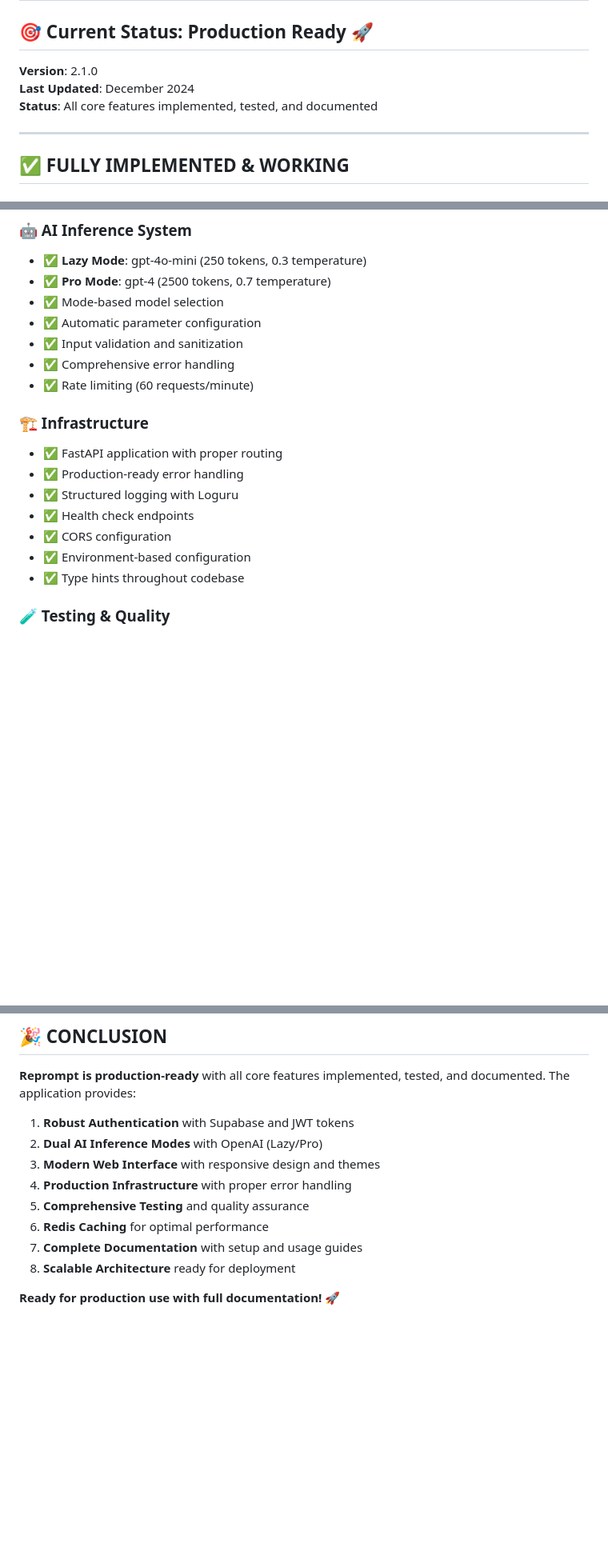
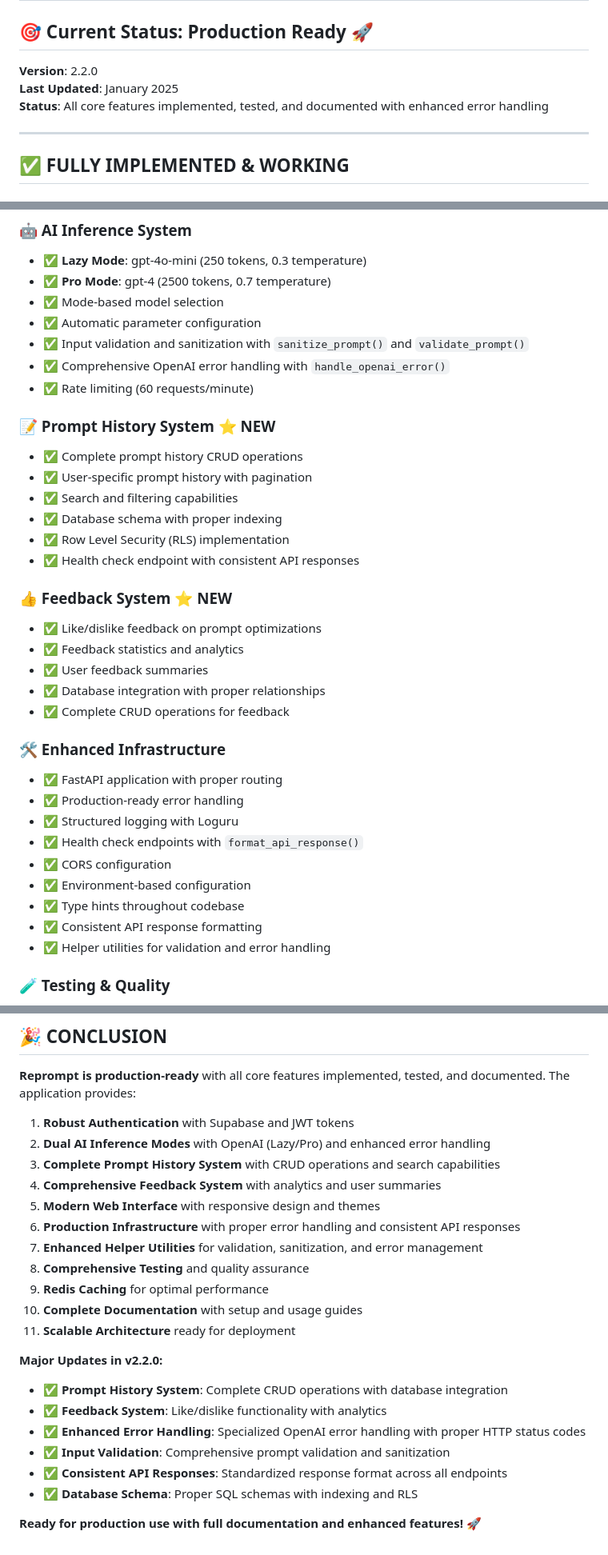
Before and after one commit to kid-sid/reprompt, a Markdown page: PROJECT_STATUS.md, 3 parts joined by grey strips. Shown: that part at 80% size. Rendered like a GitHub page; blank space fills up the shorter version.

Commit message:
Updated PROJECT_STATUS.md to reflect version 2.2.0, including enhancements such as a complete Prompt History System and a new Feedback System. Improved error handling and input validation were added, along with consistent API response formatting. Updated known issues and future plans to include frontend integrations for prompt history and feedback management.

```diff
--- a/PROJECT_STATUS.md
+++ b/PROJECT_STATUS.md
@@ -2,9 +2,9 @@
 
 ## 🎯 Current Status: **Production Ready** 🚀
 
-**Version**: 2.1.0
-**Last Updated**: December 2024
-**Status**: All core features implemented, tested, and documented
+**Version**: 2.2.0
+**Last Updated**: January 2025
+**Status**: All core features implemented, tested, and documented with enhanced error handling
 
 ---
 
@@ -25,18 +25,35 @@
 - ✅ **Pro Mode**: gpt-4 (2500 tokens, 0.7 temperature)
 - ✅ Mode-based model selection
 - ✅ Automatic parameter configuration
-- ✅ Input validation and sanitization
-- ✅ Comprehensive error handling
+- ✅ Input validation and sanitization with `sanitize_prompt()` and `validate_prompt()`
+- ✅ Comprehensive OpenAI error handling with `handle_openai_error()`
 - ✅ Rate limiting (60 requests/minute)
 
-### **🏗️ Infrastructure**
+### **📝 Prompt History System** ⭐ **NEW**
+- ✅ Complete prompt history CRUD operations
+- ✅ User-specific prompt history with pagination
+- ✅ Search and filtering capabilities
+- ✅ Database schema with proper indexing
+- ✅ Row Level Security (RLS) implementation
+- ✅ Health check endpoint with consistent API responses
+
+### **👍 Feedback System** ⭐ **NEW**
+- ✅ Like/dislike feedback on prompt optimizations
+- ✅ Feedback statistics and analytics
+- ✅ User feedback summaries
+- ✅ Database integration with proper relationships
+- ✅ Complete CRUD operations for feedback
+
+### **🛠️ Enhanced Infrastructure**
 - ✅ FastAPI application with proper routing
 - ✅ Production-ready error handling
 - ✅ Structured logging with Loguru
-- ✅ Health check endpoints
+- ✅ Health check endpoints with `format_api_response()`
 - ✅ CORS configuration
 - ✅ Environment-based configuration
 - ✅ Type hints throughout codebase
+- ✅ Consistent API response formatting
+- ✅ Helper utilities for validation and error handling
 
 ### **🧪 Testing & Quality**
 - ✅ Comprehensive test suite
@@ -196,12 +218,23 @@
 **Reprompt is production-ready** with all core features implemented, tested, and documented. The application provides:
 
 1. **Robust Authentication** with Supabase and JWT tokens
-2. **Dual AI Inference Modes** with OpenAI (Lazy/Pro)
-3. **Modern Web Interface** with responsive design and themes
-4. **Production Infrastructure** with proper error handling
-5. **Comprehensive Testing** and quality assurance
-6. **Redis Caching** for optimal performance
-7. **Complete Documentation** with setup and usage guides
-8. **Scalable Architecture** ready for deployment
+2. **Dual AI Inference Modes** with OpenAI (Lazy/Pro) and enhanced error handling
+3. **Complete Prompt History System** with CRUD operations and search capabilities
+4. **Comprehensive Feedback System** with analytics and user summaries
+5. **Modern Web Interface** with responsive design and themes
+6. **Production Infrastructure** with proper error handling and consistent API responses
+7. **Enhanced Helper Utilities** for validation, sanitization, and error management
+8. **Comprehensive Testing** and quality assurance
+9. **Redis Caching** for optimal performance
+10. **Complete Documentation** with setup and usage guides
+11. **Scalable Architecture** ready for deployment
 
-**Ready for production use with full documentation!** 🚀
+**Major Updates in v2.2.0:**
+- ✅ **Prompt History System**: Complete CRUD operations with database integration
+- ✅ **Feedback System**: Like/dislike functionality with analytics
+- ✅ **Enhanced Error Handling**: Specialized OpenAI error handling with proper HTTP status codes
+- ✅ **Input Validation**: Comprehensive prompt validation and sanitization
+- ✅ **Consistent API Responses**: Standardized response format across all endpoints
+- ✅ **Database Schema**: Proper SQL schemas with indexing and RLS
+
+**Ready for production use with full documentation and enhanced features!** 🚀
```
Also changed, not shown: other parts of PROJECT_STATUS.md (+18 -13 lines).
